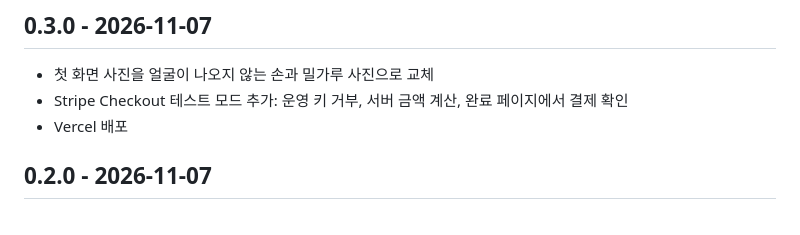
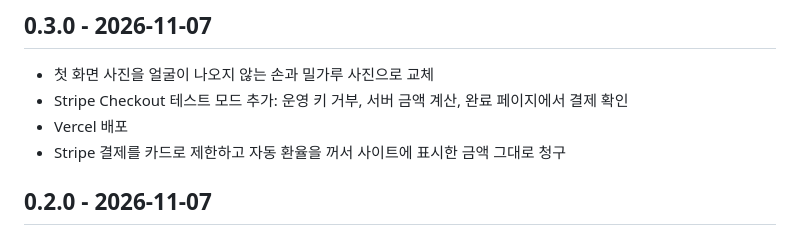
Before and after one commit to ryushin01/DessertLand, a Markdown page: CHANGELOG.md, the part around the change. Rendered like a GitHub page.

```diff
--- a/CHANGELOG.md
+++ b/CHANGELOG.md
@@ -5,6 +5,7 @@
 - 첫 화면 사진을 얼굴이 나오지 않는 손과 밀가루 사진으로 교체
 - Stripe Checkout 테스트 모드 추가: 운영 키 거부, 서버 금액 계산, 완료 페이지에서 결제 확인
 - Vercel 배포
+- Stripe 결제를 카드로 제한하고 자동 환율을 꺼서 사이트에 표시한 금액 그대로 청구
 
 ## 0.2.0 - 2026-11-07
 
```
Also changed, not shown: README.md (+4 -4 lines), docs/development.md (+1 -1 lines), docs/images/order-complete.jpg, docs/images/payment.jpg, 2 other files.
